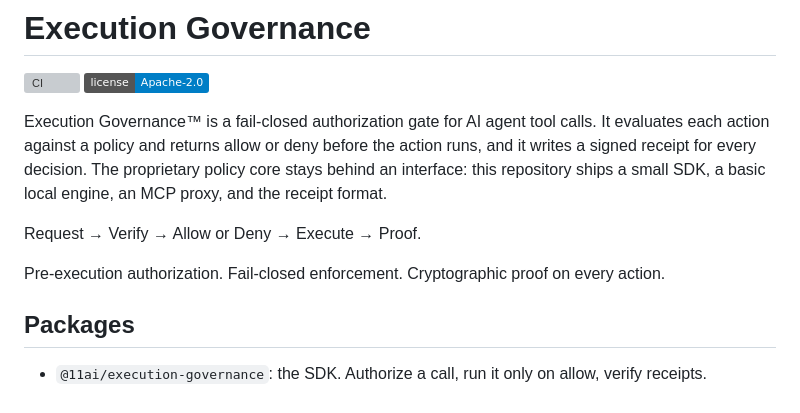
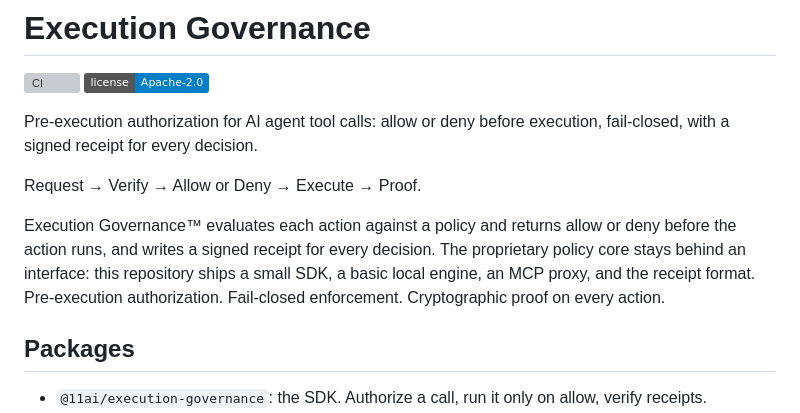
Before and after one commit to 11-11AI/execution-governance, a Markdown page: README.md, the part around the change. Rendered like a GitHub page; badges without logos; grey boxes are pictures that could not be loaded.

Commit message:
docs: README opening matches naming addendum (function-first line, tagline, TM on first use)

```diff
--- a/README.md
+++ b/README.md
@@ -3,11 +3,11 @@
 [![CI](https://github.com/AtlasQuantumProtocol/execution-governance/actions/workflows/ci.yml/badge.svg)](https://github.com/AtlasQuantumProtocol/execution-governance/actions/workflows/ci.yml)
 [![License](https://img.shields.io/badge/license-Apache--2.0-blue.svg)](LICENSE)
 
-Execution Governance™ is a fail-closed authorization gate for AI agent tool calls. It evaluates each action against a policy and returns allow or deny before the action runs, and it writes a signed receipt for every decision. The proprietary policy core stays behind an interface: this repository ships a small SDK, a basic local engine, an MCP proxy, and the receipt format.
+Pre-execution authorization for AI agent tool calls: allow or deny before execution, fail-closed, with a signed receipt for every decision.
 
 Request → Verify → Allow or Deny → Execute → Proof.
 
-Pre-execution authorization. Fail-closed enforcement. Cryptographic proof on every action.
+Execution Governance™ evaluates each action against a policy and returns allow or deny before the action runs, and writes a signed receipt for every decision. The proprietary policy core stays behind an interface: this repository ships a small SDK, a basic local engine, an MCP proxy, and the receipt format. Pre-execution authorization. Fail-closed enforcement. Cryptographic proof on every action.
 
 ## Packages
 
```
